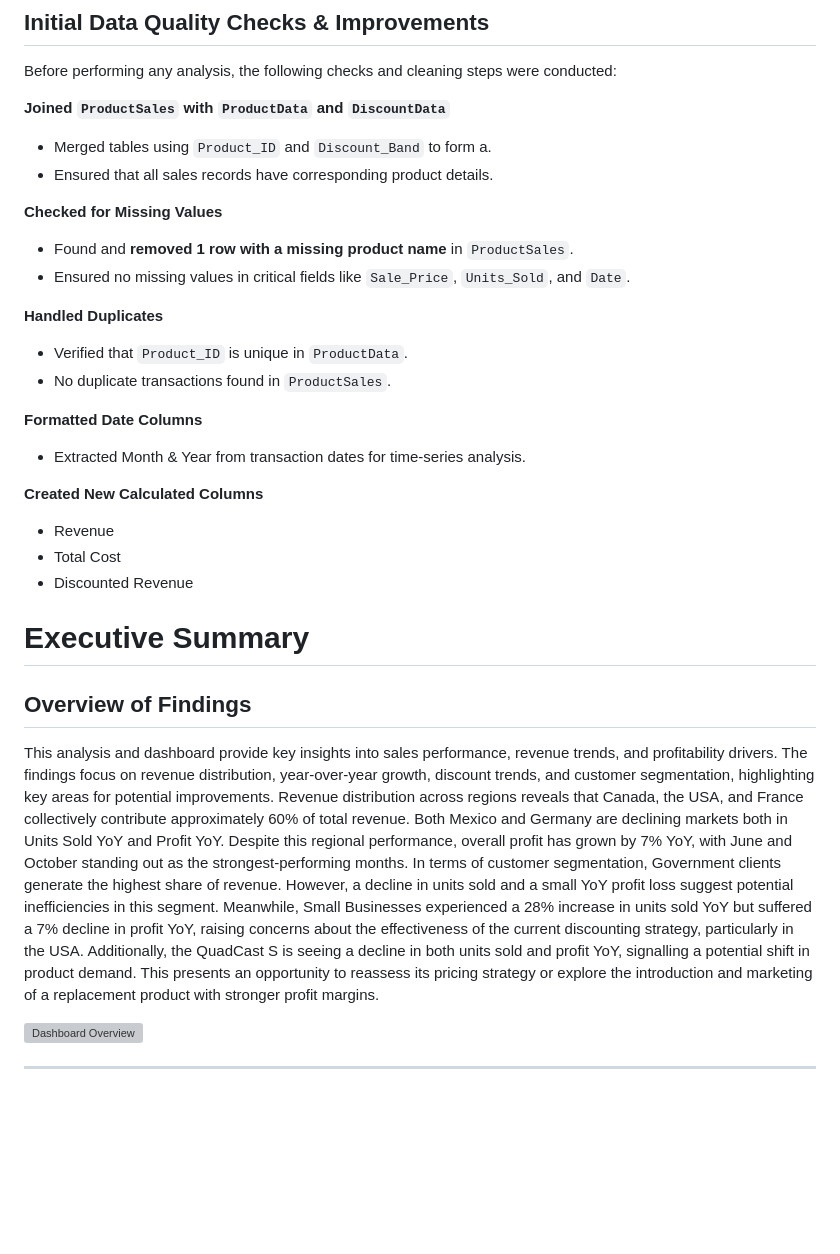
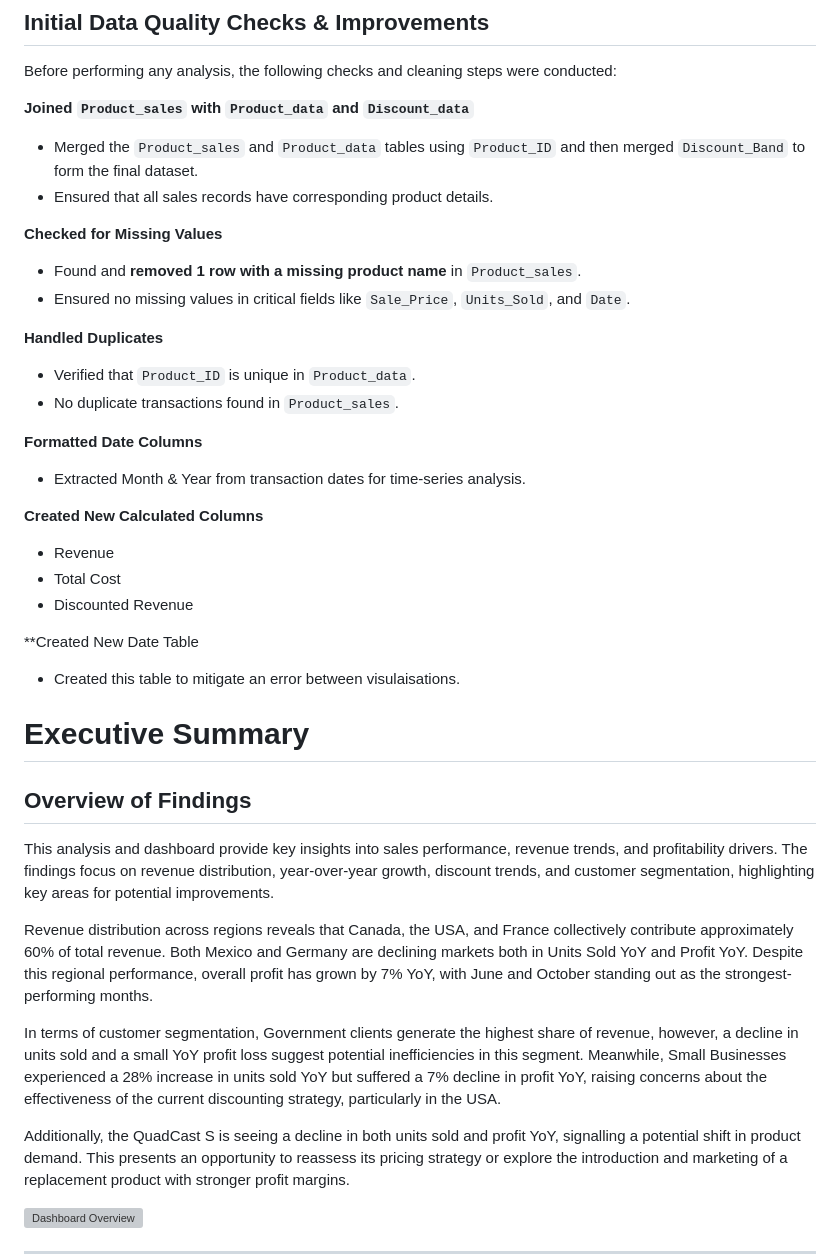
Before and after one commit to SinaS24/Sound-Product-Analysis, a Markdown page: README.md, the part around the change printed below. Drawn GitHub-style; blank space fills up the shorter version; grey boxes are pictures that could not be loaded.

```diff
--- a/README.md
+++ b/README.md
@@ -53,17 +53,17 @@ After structuring and cleaning, the final dataset contains the following key fie
 
 Before performing any analysis, the following checks and cleaning steps were conducted:
 
-**Joined `ProductSales` with `ProductData` and `DiscountData`**
-- Merged tables using `Product_ID` and `Discount_Band` to form a.
+**Joined `Product_sales` with `Product_data` and `Discount_data`**
+- Merged the `Product_sales` and `Product_data` tables using `Product_ID` and then merged `Discount_Band` to form the final dataset.
 - Ensured that all sales records have corresponding product details.
 
 **Checked for Missing Values**
-- Found and **removed 1 row with a missing product name** in `ProductSales`.
+- Found and **removed 1 row with a missing product name** in `Product_sales`.
 - Ensured no missing values in critical fields like `Sale_Price`, `Units_Sold`, and `Date`.
 
 **Handled Duplicates**
-- Verified that `Product_ID` is unique in `ProductData`.
-- No duplicate transactions found in `ProductSales`.
+- Verified that `Product_ID` is unique in `Product_data`.
+- No duplicate transactions found in `Product_sales`.
 
 **Formatted Date Columns**
 - Extracted Month & Year from transaction dates for time-series analysis.
@@ -73,13 +73,18 @@ Before performing any analysis, the following checks and cleaning steps were con
 - Total Cost
 - Discounted Revenue
 
+**Created New Date Table
+- Created this table to mitigate an error between visulaisations.
 
 # Executive Summary
 
 ## Overview of Findings
 This analysis and dashboard provide key insights into sales performance, revenue trends, and profitability drivers. The findings focus on revenue distribution, year-over-year growth, discount trends, and customer segmentation, highlighting key areas for potential improvements.
+
 Revenue distribution across regions reveals that Canada, the USA, and France collectively contribute approximately 60% of total revenue. Both Mexico and Germany are declining markets both in Units Sold YoY and Profit YoY. Despite this regional performance, overall profit has grown by 7% YoY, with June and October standing out as the strongest-performing months.
-In terms of customer segmentation, Government clients generate the highest share of revenue. However, a decline in units sold and a small YoY profit loss suggest potential inefficiencies in this segment. Meanwhile, Small Businesses experienced a 28% increase in units sold YoY but suffered a 7% decline in profit YoY, raising concerns about the effectiveness of the current discounting strategy, particularly in the USA.
+
+In terms of customer segmentation, Government clients generate the highest share of revenue, however, a decline in units sold and a small YoY profit loss suggest potential inefficiencies in this segment. Meanwhile, Small Businesses experienced a 28% increase in units sold YoY but suffered a 7% decline in profit YoY, raising concerns about the effectiveness of the current discounting strategy, particularly in the USA.
+
 Additionally, the QuadCast S is seeing a decline in both units sold and profit YoY, signalling a potential shift in product demand. This presents an opportunity to reassess its pricing strategy or explore the introduction and marketing of a replacement product with stronger profit margins.
 
 ![Dashboard Overview](https://github.com/SinaS24/Asces-Sound-Product-Analysis/blob/main/Images/Dashboard%20Overview.png)
```
Also changed, not shown: other parts of README.md (+18 -18 lines).
